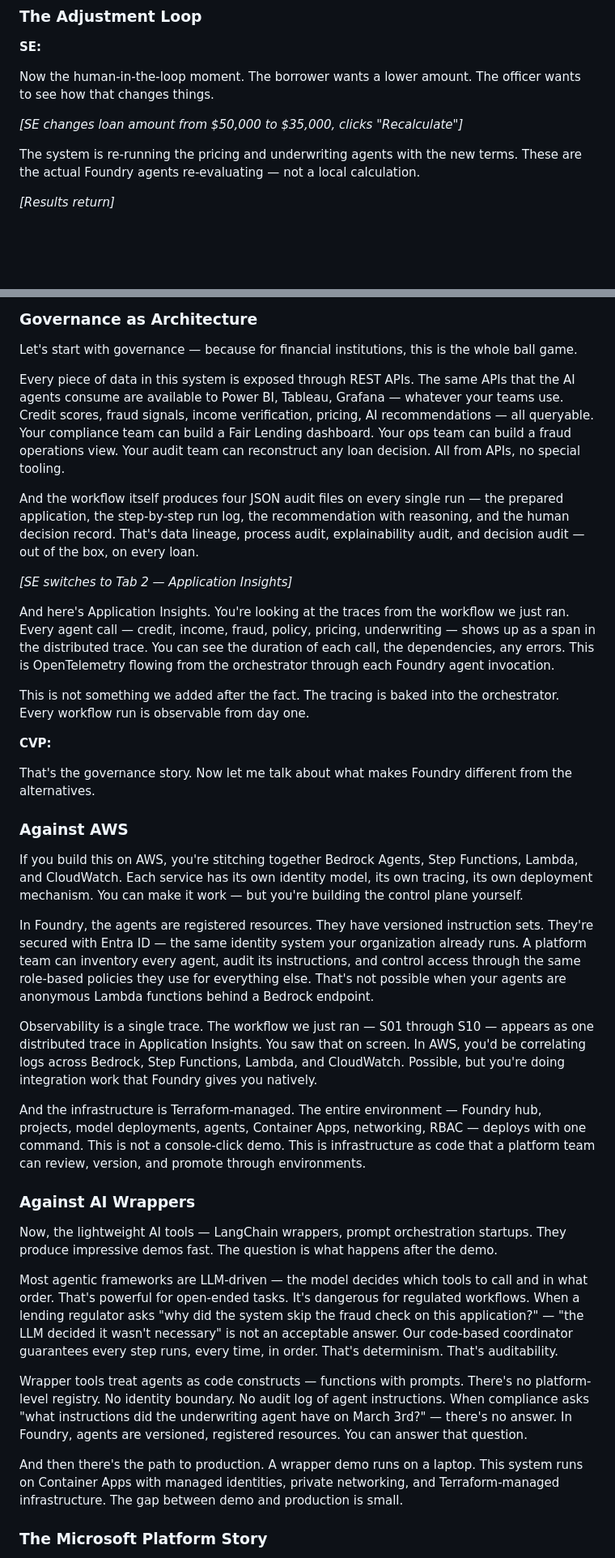
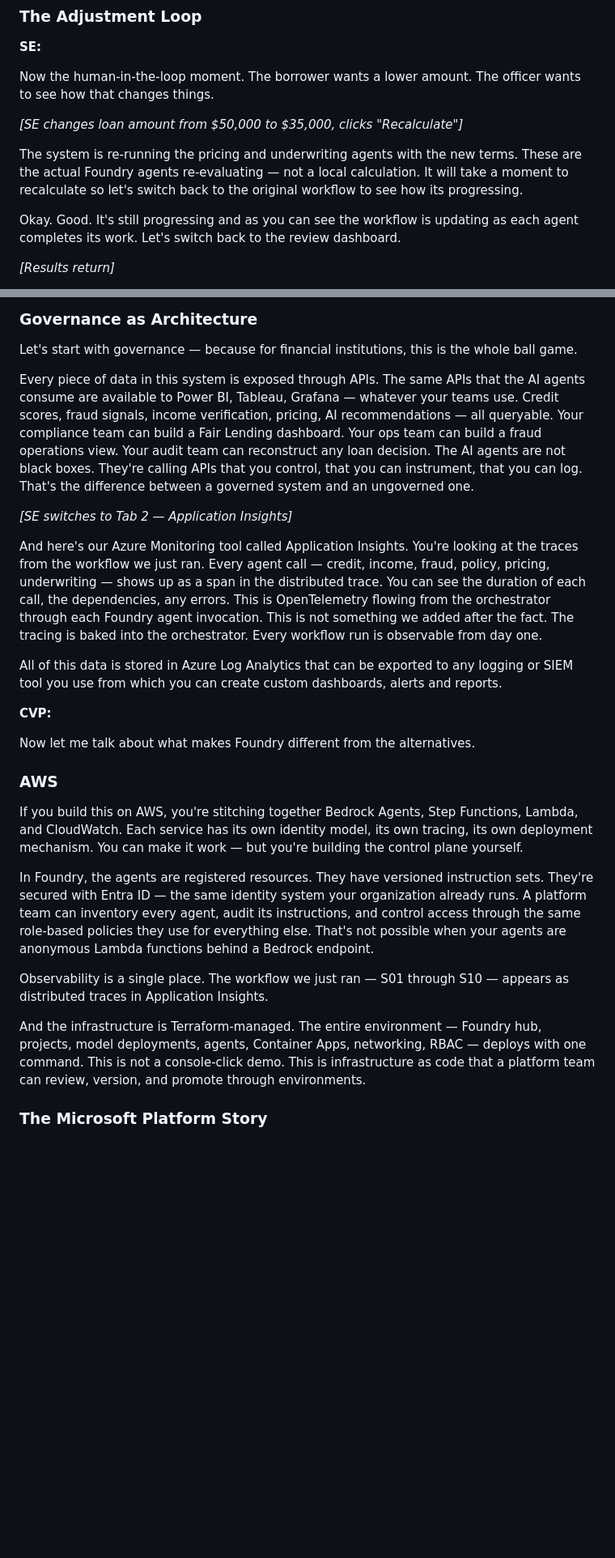
Before and after one commit to briandenicola/loan-originations-demo, a Markdown page: .assets/demo-transcript.md, 2 parts joined by grey strips. Shown at 81% size. Drawn GitHub-style; blank space fills up the shorter version.

Commit message:
Talk tracks

```diff
--- a/materials/demo-transcript.md
+++ b/.assets/demo-transcript.md
@@ -114,7 +101,9 @@ Now the human-in-the-loop moment. The borrower wants a lower amount. The officer
 
 *[SE changes loan amount from $50,000 to $35,000, clicks "Recalculate"]*
 
-The system is re-running the pricing and underwriting agents with the new terms. These are the actual Foundry agents re-evaluating — not a local calculation.
+The system is re-running the pricing and underwriting agents with the new terms. These are the actual Foundry agents re-evaluating — not a local calculation.  It will take a moment to recalculate so let's switch back to the original workflow to see how its progressing.
+
+Okay. Good. It's still progressing and as you can see the workflow is updating as each agent completes its work. Let's switch back to the review dashboard.
 
 *[Results return]*
 
@@ -164,39 +156,28 @@ Thanks [SE name]. Now I want to land something important. You've seen what the s
 
 Let's start with governance — because for financial institutions, this is the whole ball game.
 
-Every piece of data in this system is exposed through REST APIs. The same APIs that the AI agents consume are available to Power BI, Tableau, Grafana — whatever your teams use. Credit scores, fraud signals, income verification, pricing, AI recommendations — all queryable. Your compliance team can build a Fair Lending dashboard. Your ops team can build a fraud operations view. Your audit team can reconstruct any loan decision. All from APIs, no special tooling.
-
-And the workflow itself produces four JSON audit files on every single run — the prepared application, the step-by-step run log, the recommendation with reasoning, and the human decision record. That's data lineage, process audit, explainability audit, and decision audit — out of the box, on every loan.
+Every piece of data in this system is exposed through APIs. The same APIs that the AI agents consume are available to Power BI, Tableau, Grafana — whatever your teams use. Credit scores, fraud signals, income verification, pricing, AI recommendations — all queryable. Your compliance team can build a Fair Lending dashboard. Your ops team can build a fraud operations view. Your audit team can reconstruct any loan decision. The AI agents are not black boxes. They're calling APIs that you control, that you can instrument, that you can log. That's the difference between a governed system and an ungoverned one.
 
 *[SE switches to Tab 2 — Application Insights]*
 
-And here's Application Insights. You're looking at the traces from the workflow we just ran. Every agent call — credit, income, fraud, policy, pricing, underwriting — shows up as a span in the distributed trace. You can see the duration of each call, the dependencies, any errors. This is OpenTelemetry flowing from the orchestrator through each Foundry agent invocation.
+And here's our Azure Monitoring tool called Application Insights. You're looking at the traces from the workflow we just ran. Every agent call — credit, income, fraud, policy, pricing, underwriting — shows up as a span in the distributed trace. You can see the duration of each call, the dependencies, any errors. This is OpenTelemetry flowing from the orchestrator through each Foundry agent invocation. This is not something we added after the fact. The tracing is baked into the orchestrator. Every workflow run is observable from day one.
 
-This is not something we added after the fact. The tracing is baked into the orchestrator. Every workflow run is observable from day one.
+All of this data is stored in Azure Log Analytics that can be exported to any logging or SIEM tool you use from which you can create custom dashboards, alerts and reports.
 
 **CVP:**
 
-That's the governance story. Now let me talk about what makes Foundry different from the alternatives.
+Now let me talk about what makes Foundry different from the alternatives.
 
-### Against AWS
+###  AWS
 
 If you build this on AWS, you're stitching together Bedrock Agents, Step Functions, Lambda, and CloudWatch. Each service has its own identity model, its own tracing, its own deployment mechanism. You can make it work — but you're building the control plane yourself.
 
 In Foundry, the agents are registered resources. They have versioned instruction sets. They're secured with Entra ID — the same identity system your organization already runs. A platform team can inventory every agent, audit its instructions, and control access through the same role-based policies they use for everything else. That's not possible when your agents are anonymous Lambda functions behind a Bedrock endpoint.
 
-Observability is a single trace. The workflow we just ran — S01 through S10 — appears as one distributed trace in Application Insights. You saw that on screen. In AWS, you'd be correlating logs across Bedrock, Step Functions, Lambda, and CloudWatch. Possible, but you're doing integration work that Foundry gives you natively.
+Observability is a single place. The workflow we just ran — S01 through S10 — appears as distributed traces in Application Insights.
 
 And the infrastructure is Terraform-managed. The entire environment — Foundry hub, projects, model deployments, agents, Container Apps, networking, RBAC — deploys with one command. This is not a console-click demo. This is infrastructure as code that a platform team can review, version, and promote through environments.
 
-### Against AI Wrappers
-
-Now, the lightweight AI tools — LangChain wrappers, prompt orchestration startups. They produce impressive demos fast. The question is what happens after the demo.
-
-Most agentic frameworks are LLM-driven — the model decides which tools to call and in what order. That's powerful for open-ended tasks. It's dangerous for regulated workflows. When a lending regulator asks "why did the system skip the fraud check on this application?" — "the LLM decided it wasn't necessary" is not an acceptable answer. Our code-based coordinator guarantees every step runs, every time, in order. That's determinism. That's auditability.
-
-Wrapper tools treat agents as code constructs — functions with prompts. There's no platform-level registry. No identity boundary. No audit log of agent instructions. When compliance asks "what instructions did the underwriting agent have on March 3rd?" — there's no answer. In Foundry, agents are versioned, registered resources. You can answer that question.
-
-And then there's the path to production. A wrapper demo runs on a laptop. This system runs on Container Apps with managed identities, private networking, and Terraform-managed infrastructure. The gap between demo and production is small.
 
 ### The Microsoft Platform Story
 
```
Also changed, not shown: other parts of .assets/demo-transcript.md (+16 -26 lines), .assets/demo-talk-track.md (added, +304 -0 lines).
